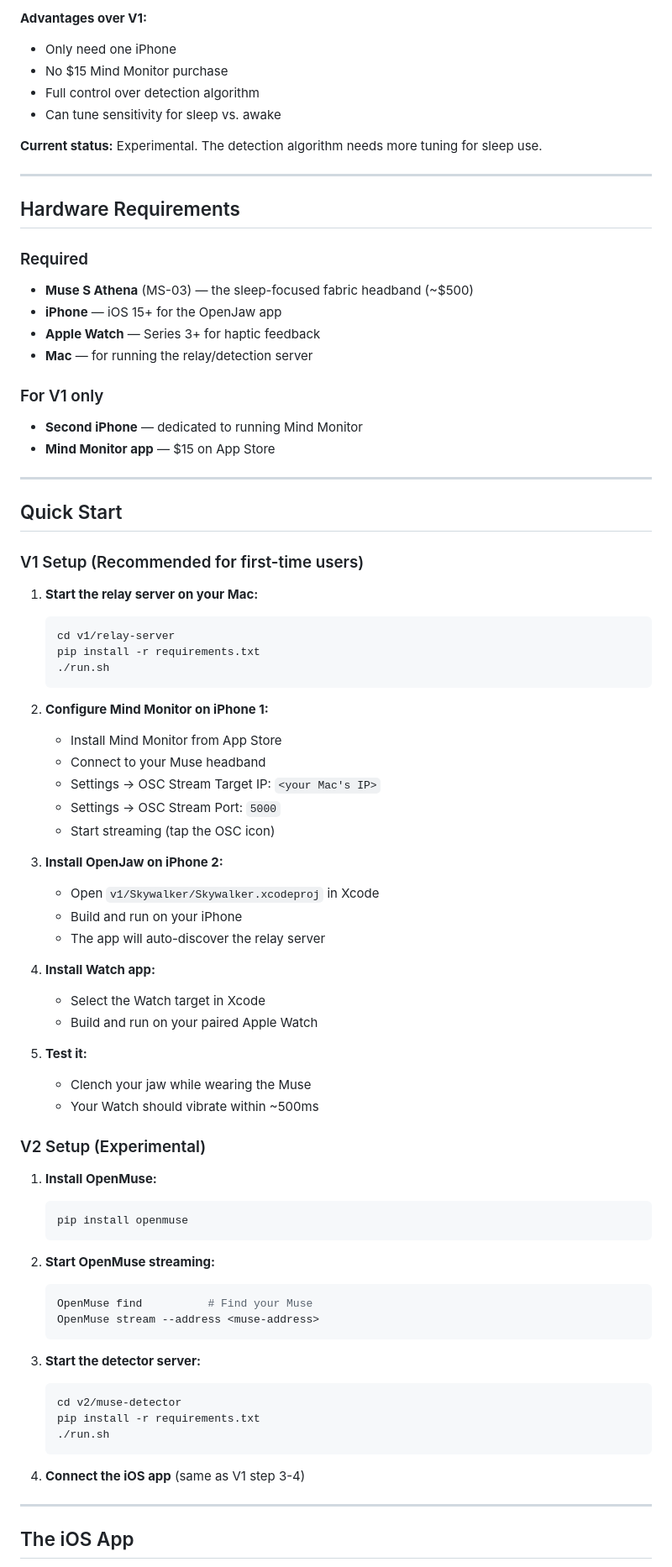
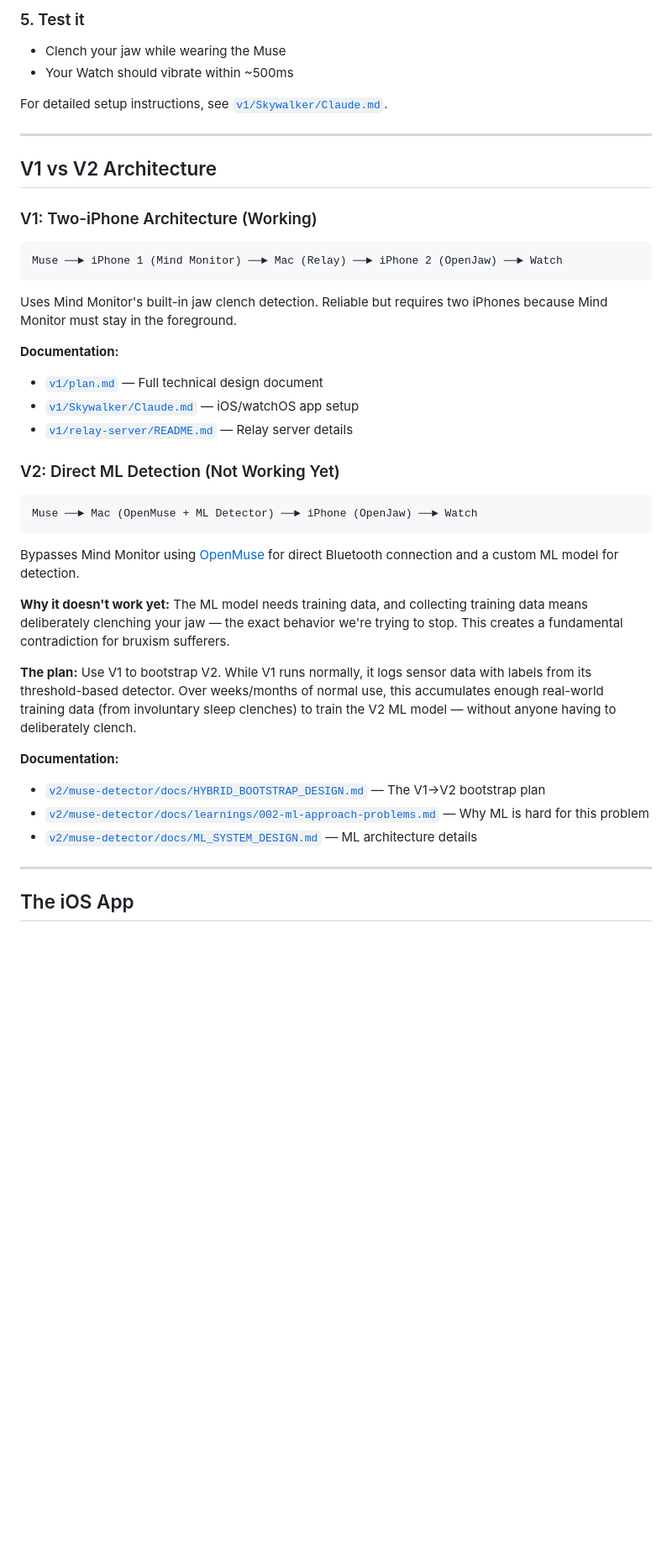
Before and after one commit to TomHumphrey150/OpenJaw, a Markdown page: README.md, the part around one of its changes. Shown at 84% size. Drawn GitHub-style; blank space fills up the shorter version.

````diff
--- a/README.md
+++ b/README.md
@@ -94,80 +102,44 @@ Muse Headband ──► Mac (OpenMuse + Detector) ──► iPhone (OpenJaw) ─
 
-**Advantages over V1:**
-- Only need one iPhone
-- No $15 Mind Monitor purchase
-- Full control over detection algorithm
-- Can tune sensitivity for sleep vs. awake
+### 5. Test it
 
-**Current status:** Experimental. The detection algorithm needs more tuning for sleep use.
+- Clench your jaw while wearing the Muse
+- Your Watch should vibrate within ~500ms
+
+For detailed setup instructions, see [`v1/Skywalker/Claude.md`](v1/Skywalker/Claude.md).
 
 ---
 
-## Hardware Requirements
+## V1 vs V2 Architecture
 
-### Required
-- **Muse S Athena** (MS-03) — the sleep-focused fabric headband (~$500)
-- **iPhone** — iOS 15+ for the OpenJaw app
-- **Apple Watch** — Series 3+ for haptic feedback
-- **Mac** — for running the relay/detection server
+### V1: Two-iPhone Architecture (Working)
 
-### For V1 only
-- **Second iPhone** — dedicated to running Mind Monitor
-- **Mind Monitor app** — $15 on App Store
+```
+Muse ──► iPhone 1 (Mind Monitor) ──► Mac (Relay) ──► iPhone 2 (OpenJaw) ──► Watch
+```
 
----
+Uses Mind Monitor's built-in jaw clench detection. Reliable but requires two iPhones because Mind Monitor must stay in the foreground.
 
-## Quick Start
+**Documentation:**
+- [`v1/plan.md`](v1/plan.md) — Full technical design document
+- [`v1/Skywalker/Claude.md`](v1/Skywalker/Claude.md) — iOS/watchOS app setup
+- [`v1/relay-server/README.md`](v1/relay-server/README.md) — Relay server details
 
-### V1 Setup (Recommended for first-time users)
+### V2: Direct ML Detection (Not Working Yet)
 
-1. **Start the relay server on your Mac:**
-   ```bash
-   cd v1/relay-server
-   pip install -r requirements.txt
-   ./run.sh
-   ```
+```
+Muse ──► Mac (OpenMuse + ML Detector) ──► iPhone (OpenJaw) ──► Watch
+```
 
-2. **Configure Mind Monitor on iPhone 1:**
-   - Install Mind Monitor from App Store
-   - Connect to your Muse headband
-   - Settings → OSC Stream Target IP: `<your Mac's IP>`
-   - Settings → OSC Stream Port: `5000`
-   - Start streaming (tap the OSC icon)
+Bypasses Mind Monitor using [OpenMuse](https://github.com/DominiqueMakowski/OpenMuse) for direct Bluetooth connection and a custom ML model for detection.
 
-3. **Install OpenJaw on iPhone 2:**
-   - Open `v1/Skywalker/Skywalker.xcodeproj` in Xcode
-   - Build and run on your iPhone
-   - The app will auto-discover the relay server
+**Why it doesn't work yet:** The ML model needs training data, and collecting training data means deliberately clenching your jaw — the exact behavior we're trying to stop. This creates a fundamental contradiction for bruxism sufferers.
 
-4. **Install Watch app:**
-   - Select the Watch target in Xcode
-   - Build and run on your paired Apple Watch
+**The plan:** Use V1 to bootstrap V2. While V1 runs normally, it logs sensor data with labels from its threshold-based detector. Over weeks/months of normal use, this accumulates enough real-world training data (from involuntary sleep clenches) to train the V2 ML model — without anyone having to deliberately clench.
 
-5. **Test it:**
-   - Clench your jaw while wearing the Muse
-   - Your Watch should vibrate within ~500ms
-
-### V2 Setup (Experimental)
-
-1. **Install OpenMuse:**
-   ```bash
-   pip install openmuse
-   ```
-
-2. **Start OpenMuse streaming:**
-   ```bash
-   OpenMuse find          # Find your Muse
-   OpenMuse stream --address <muse-address>
-   ```
-
-3. **Start the detector server:**
-   ```bash
-   cd v2/muse-detector
-   pip install -r requirements.txt
-   ./run.sh
-   ```
-
-4. **Connect the iOS app** (same as V1 step 3-4)
+**Documentation:**
+- [`v2/muse-detector/docs/HYBRID_BOOTSTRAP_DESIGN.md`](v2/muse-detector/docs/HYBRID_BOOTSTRAP_DESIGN.md) — The V1→V2 bootstrap plan
+- [`v2/muse-detector/docs/learnings/002-ml-approach-problems.md`](v2/muse-detector/docs/learnings/002-ml-approach-problems.md) — Why ML is hard for this problem
+- [`v2/muse-detector/docs/ML_SYSTEM_DESIGN.md`](v2/muse-detector/docs/ML_SYSTEM_DESIGN.md) — ML architecture details
 
 ---
 
````
Also changed, not shown: other parts of README.md (+71 -136 lines).
